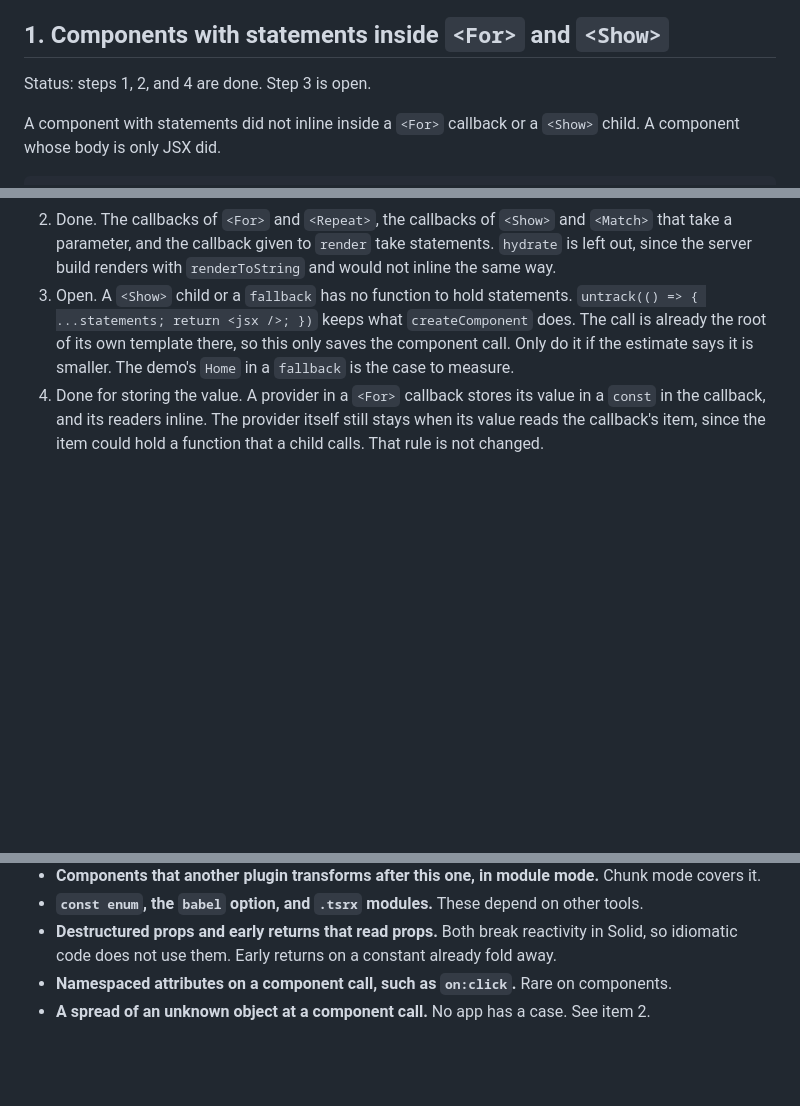
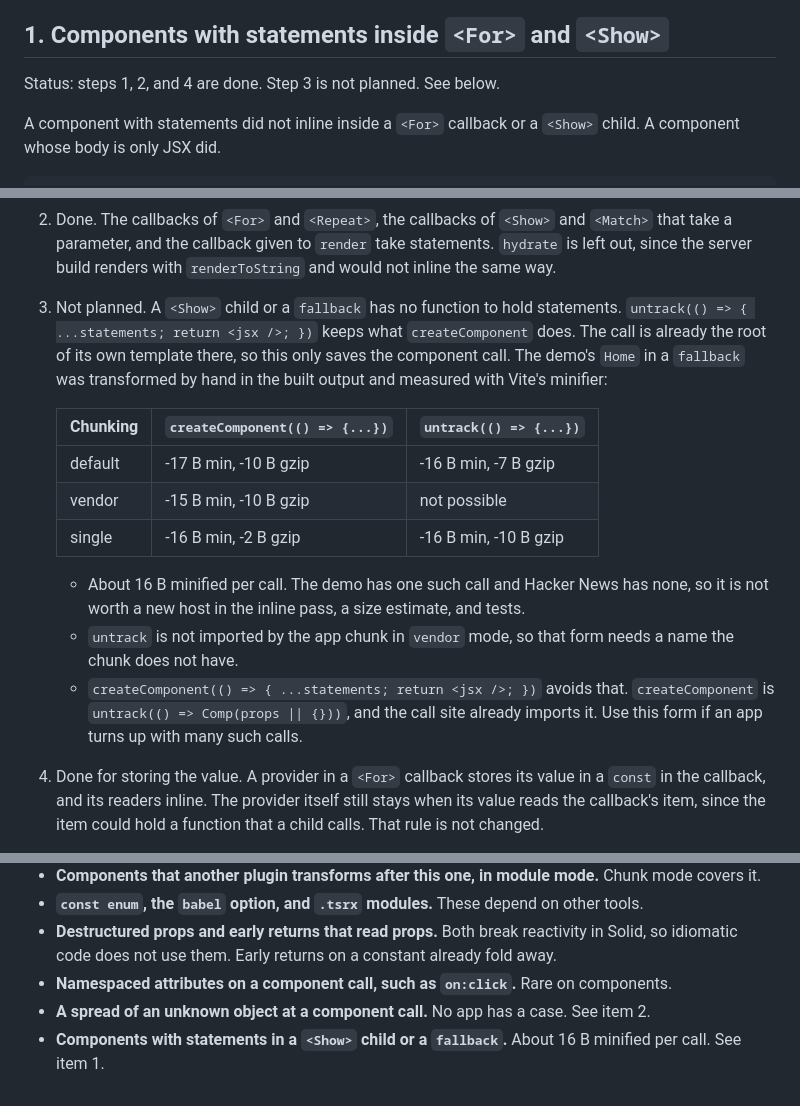
Before and after one commit to lxsmnsyc/solid-optimizer, a Markdown page: roadmap.md, 3 parts joined by grey strips. GitHub-like rendering; blank space fills up the shorter version.

Commit message:
docs: park inlining into a <Show> child or fallback
The demo's `Home` in a `fallback` was transformed by hand in the built
output. It saves about 16 B minified and 2 to 10 B gzipped, and no other
app has such a call, so item 1 step 3 is not planned. The roadmap keeps
the measurement and notes that `createComponent(() => {...})` works in
every chunk mode, while `untrack` is not imported by the app chunk in
`vendor` mode.

Co-Authored-By: Claude Opus 5.5 <noreply@anthropic.com>

```diff
--- a/roadmap.md
+++ b/roadmap.md
@@ -27,7 +27,7 @@ What this changes:
 
 ## 1. Components with statements inside `<For>` and `<Show>`
 
-Status: steps 1, 2, and 4 are done. Step 3 is open.
+Status: steps 1, 2, and 4 are done. Step 3 is not planned. See below.
 
 A component with statements did not inline inside a `<For>` callback or a `<Show>` child. A component whose body is only JSX did.
 
@@ -54,7 +54,17 @@ Plan:
 
 1. Done. The reading above confirms it.
 2. Done. The callbacks of `<For>` and `<Repeat>`, the callbacks of `<Show>` and `<Match>` that take a parameter, and the callback given to `render` take statements. `hydrate` is left out, since the server build renders with `renderToString` and would not inline the same way.
-3. Open. A `<Show>` child or a `fallback` has no function to hold statements. `untrack(() => { ...statements; return <jsx />; })` keeps what `createComponent` does. The call is already the root of its own template there, so this only saves the component call. Only do it if the estimate says it is smaller. The demo's `Home` in a `fallback` is the case to measure.
+3. Not planned. A `<Show>` child or a `fallback` has no function to hold statements. `untrack(() => { ...statements; return <jsx />; })` keeps what `createComponent` does. The call is already the root of its own template there, so this only saves the component call. The demo's `Home` in a `fallback` was transformed by hand in the built output and measured with Vite's minifier:
+
+   | Chunking | `createComponent(() => {...})` | `untrack(() => {...})` |
+   | -------- | ------------------------------ | ---------------------- |
+   | default  | -17 B min, -10 B gzip          | -16 B min, -7 B gzip   |
+   | vendor   | -15 B min, -10 B gzip          | not possible           |
+   | single   | -16 B min, -2 B gzip           | -16 B min, -10 B gzip  |
+   - About 16 B minified per call. The demo has one such call and Hacker News has none, so it is not worth a new host in the inline pass, a size estimate, and tests.
+   - `untrack` is not imported by the app chunk in `vendor` mode, so that form needs a name the chunk does not have.
+   - `createComponent(() => { ...statements; return <jsx />; })` avoids that. `createComponent` is `untrack(() => Comp(props || {}))`, and the call site already imports it. Use this form if an app turns up with many such calls.
+
 4. Done for storing the value. A provider in a `<For>` callback stores its value in a `const` in the callback, and its readers inline. The provider itself still stays when its value reads the callback's item, since the item could hold a function that a child calls. That rule is not changed.
 
 Results: the demo's `App` now inlines into the callback given to `render`, and the default build is 12 B smaller. Hacker News does not change, since `Comment` renders itself.
@@ -294,3 +304,4 @@ These are known gaps that are not worth doing now.
 - **Destructured props and early returns that read props.** Both break reactivity in Solid, so idiomatic code does not use them. Early returns on a constant already fold away.
 - **Namespaced attributes on a component call, such as `on:click`.** Rare on components.
 - **A spread of an unknown object at a component call.** No app has a case. See item 2.
+- **Components with statements in a `<Show>` child or a `fallback`.** About 16 B minified per call. See item 1.
```
